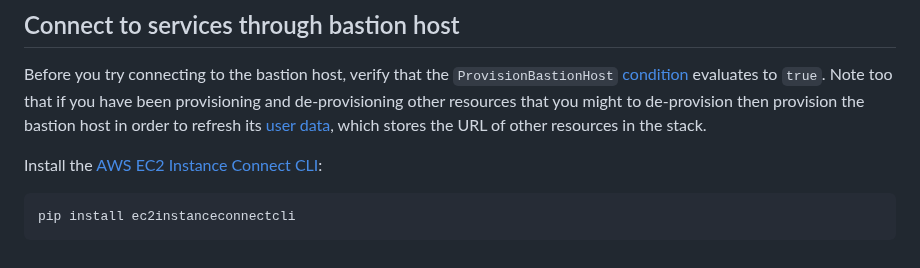
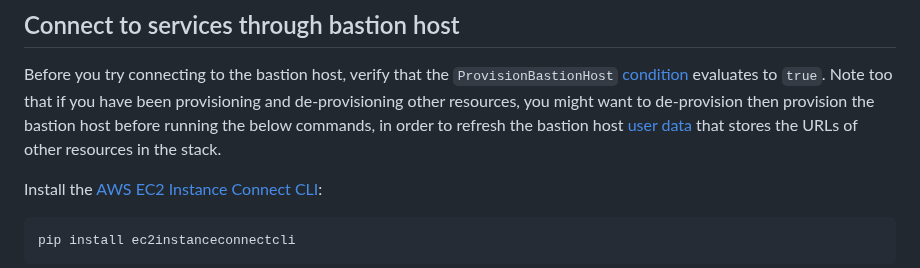
Before and after one commit to econia-labs/emojicoin-dot-fun, a Markdown page: src/cloud-formation/README.md, the part around the change. GitHub-like rendering.

```diff
--- a/src/cloud-formation/README.md
+++ b/src/cloud-formation/README.md
@@ -102,9 +102,10 @@ used to toggle provisioning and de-provisioning of all resources in the stack.
 
 Before you try connecting to the bastion host, verify that the
 `ProvisionBastionHost` [condition][conditions] evaluates to `true`. Note too
-that if you have been provisioning and de-provisioning other resources that you
-might to de-provision then provision the bastion host in order to refresh its
-[user data], which stores the URL of other resources in the stack.
+that if you have been provisioning and de-provisioning other resources, you
+might want to de-provision then provision the bastion host before running the
+below commands, in order to refresh the bastion host [user data] that stores the
+URLs of other resources in the stack.
 
 Install the [AWS EC2 Instance Connect CLI]:
 
```
